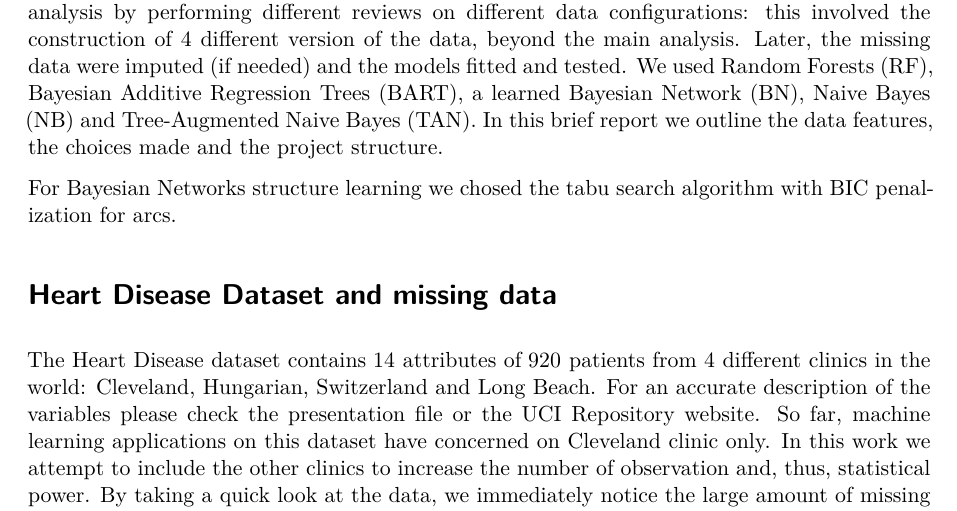
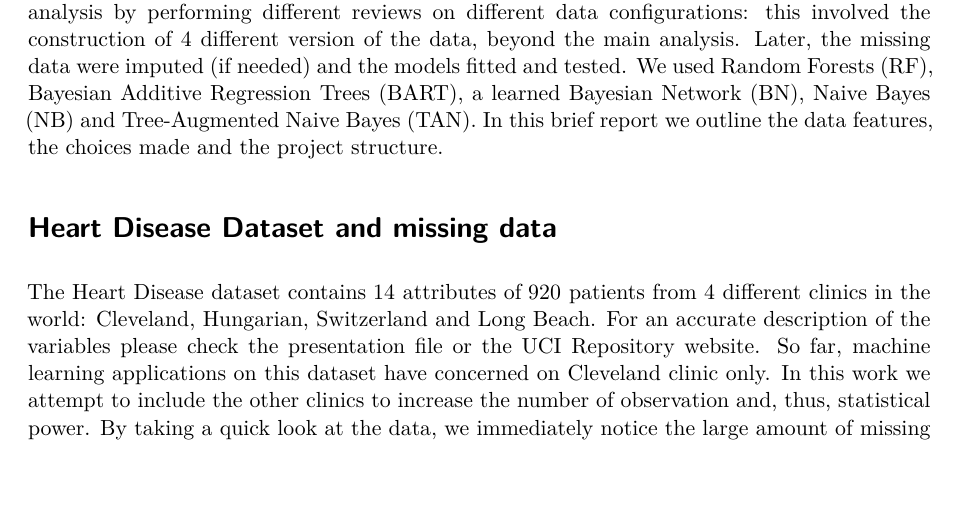
Before and after one commit to gpianeti/bn_imputation, a Quarto document (report.qmd): part of page 1 of 5, cut so that both start at the same text, the shorter picture padded with empty space. Rendered offline with R 4.5, knitr and Pandoc in place of Quarto, then LaTeX, with nearby package versions; some code elsewhere in the file could not run offline.

Commit message:
report files updated

```diff
--- a/report.qmd
+++ b/report.qmd
@@ -27,9 +27,6 @@ hd <- readRDS(file = here("results/hd.rds"))
 
 The Bayesian Networks Imputation project is the result of the coursework of the Advanced Machine Learning module of the Master in Statistical and Economics Methods for Decision Making at the University of Turin. We analyzed the Heart Disease Dataset from [UCI Repository](https://archive.ics.uci.edu/dataset/45/heart+disease) by trying to predict the presence or absence of a heart disease. In our work we did not limit to a classical analysis, instead we tried to improve the performance of different machine learning algorithms by imputing missing data with Bayesian Networks. Thus, we carried out a sensitivity analysis by performing different reviews on different data configurations: this involved the construction of 4 different version of the data, beyond the main analysis. Later, the missing data were imputed (if needed) and the models fitted and tested. We used Random Forests (RF), Bayesian Additive Regression Trees (BART), a learned Bayesian Network (BN), Naive Bayes (NB) and Tree-Augmented Naive Bayes (TAN). In this brief report we outline the data features, the choices made and the project structure.
 
-
-
-For Bayesian Networks structure learning we chosed the tabu search algorithm with BIC penalization for arcs.
 
 # Heart Disease Dataset and missing data
 The Heart Disease dataset contains $14$ attributes of $920$ patients from $4$ different clinics in the world: Cleveland, Hungarian, Switzerland and Long Beach. For an accurate description of the variables please check the presentation file or the UCI Repository website. So far, machine learning applications on this dataset have concerned on Cleveland clinic only. In this work we attempt to include the other clinics to increase the number of observation and, thus, statistical power. By taking a quick look at the data, we immediately notice the large amount of missing values, most relative to `slope`, `ca` and `thal` variables in the Hungarian, Switzerland and Long Beach clinics.
```
Also changed, not shown: report.pdf.
